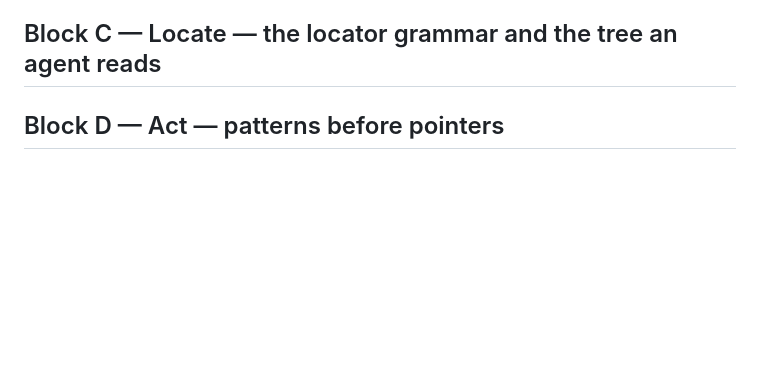
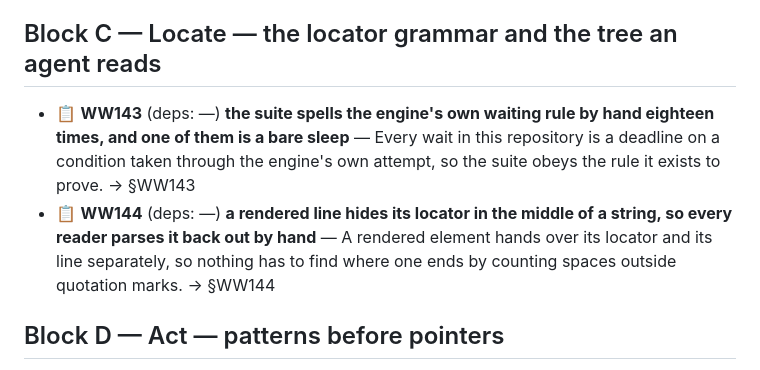
Before and after one commit to alegauss/winwright, a Markdown page: docs/ROADMAP.md, the part around the change. Rendered like a GitHub page; blank space fills up the shorter version.

```diff
--- a/docs/ROADMAP.md
+++ b/docs/ROADMAP.md
@@ -12,6 +12,9 @@
 - 📋 **WW140** (deps: —) **one transient COM error from UI Automation reads as a desk that cannot observe anything at all** — The desk tells a machine without the automation assemblies from a call that failed once under load, so a passing suite is not turned red by a blip. → §WW140
 
 ## Block C — Locate — the locator grammar and the tree an agent reads
+
+- 📋 **WW143** (deps: —) **the suite spells the engine's own waiting rule by hand eighteen times, and one of them is a bare sleep** — Every wait in this repository is a deadline on a condition taken through the engine's own attempt, so the suite obeys the rule it exists to prove. → §WW143
+- 📋 **WW144** (deps: —) **a rendered line hides its locator in the middle of a string, so every reader parses it back out by hand** — A rendered element hands over its locator and its line separately, so nothing has to find where one ends by counting spaces outside quotation marks. → §WW144
 
 ## Block D — Act — patterns before pointers
 
```
Also changed, not shown: docs/IMPROVEMENTS.md (+46 -0 lines).
